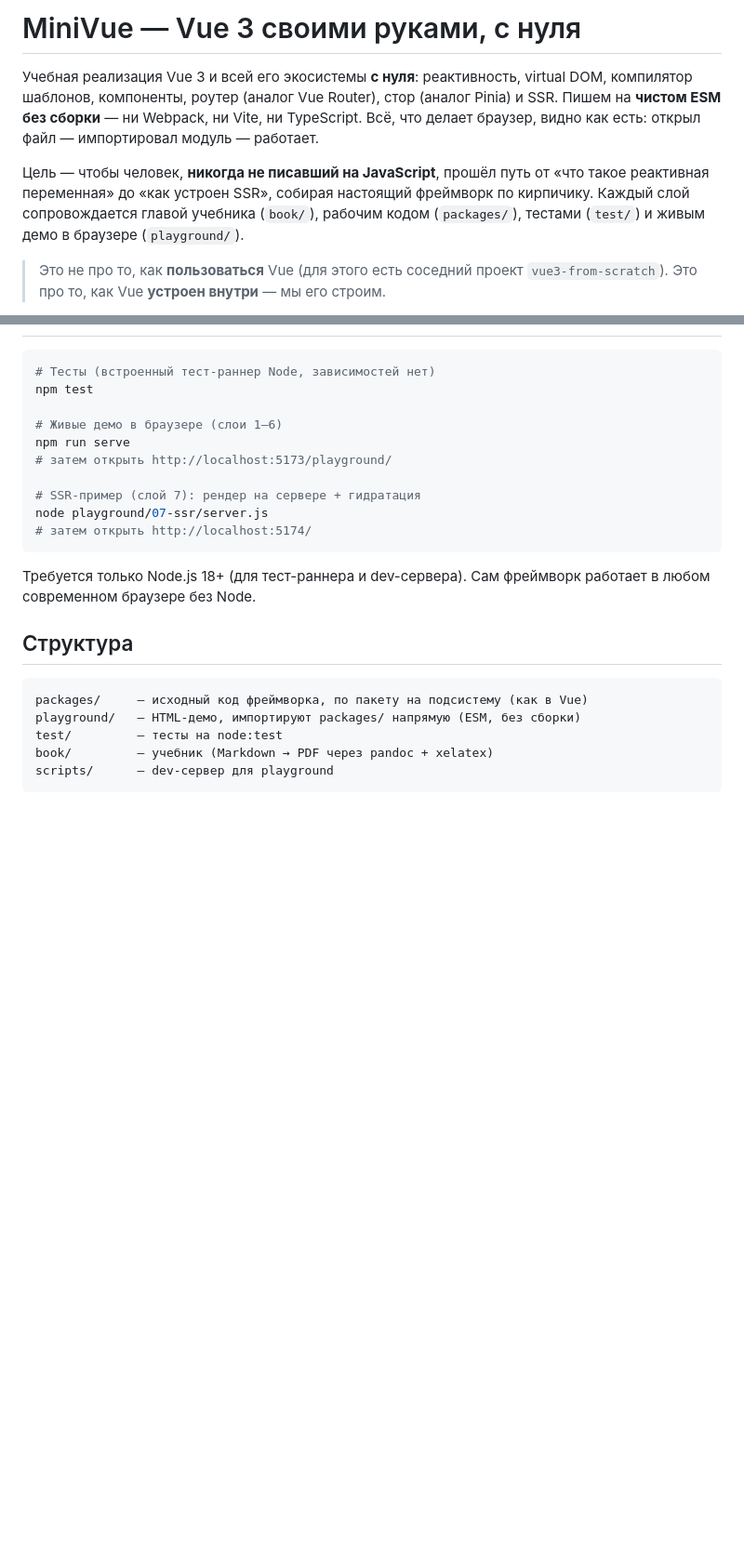
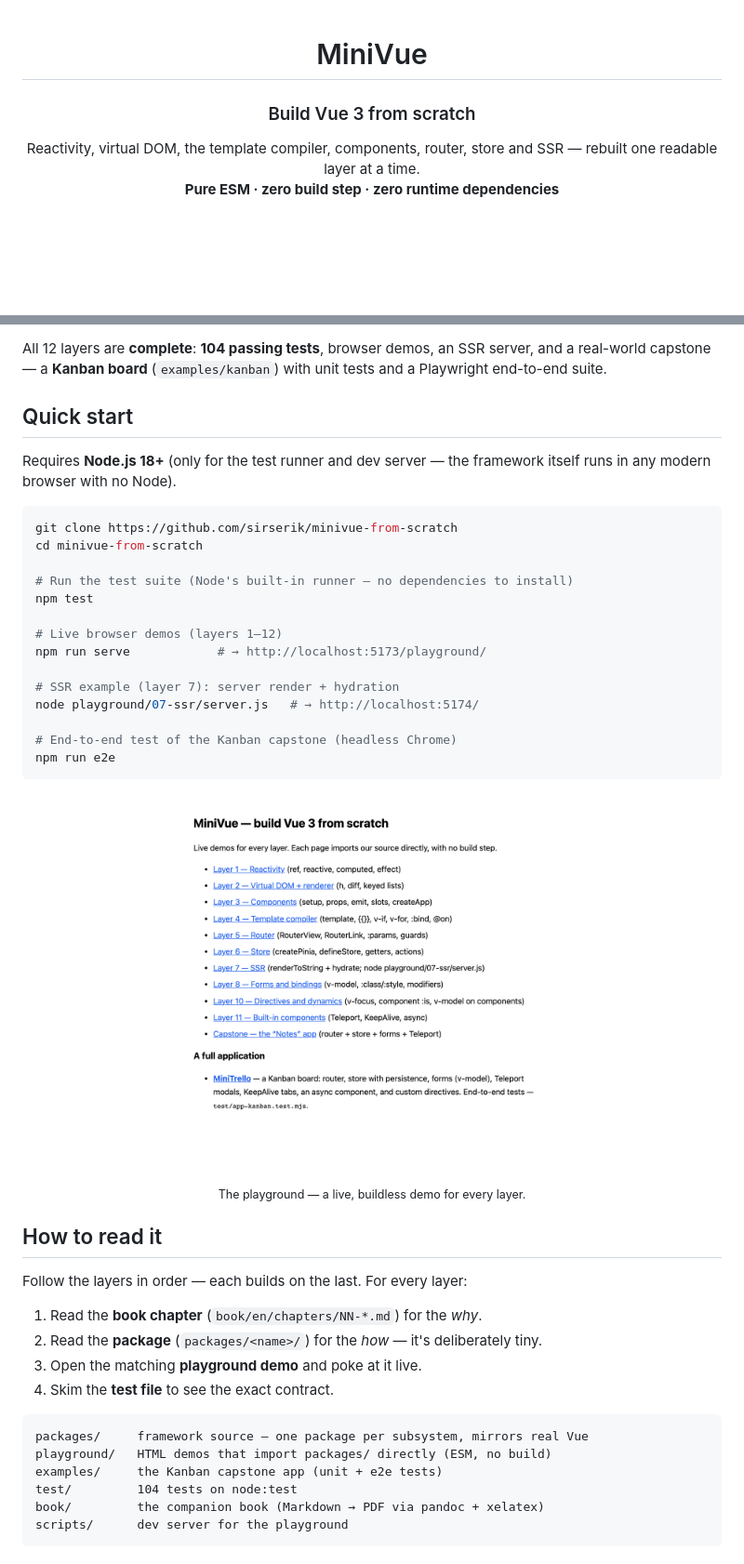
Before and after one commit to sirserik/minivue-from-scratch, a Markdown page: README.md, 2 parts joined by grey strips. Shown at 93% size. GitHub-like rendering; pictures changed too: docs/screenshots/playground.png (added); blank space fills up the shorter version.

````diff
--- a/README.md
+++ b/README.md
@@ -1,16 +1,10 @@
-# MiniVue — Vue 3 своими руками, с нуля
+<div align="center">
 
-Учебная реализация Vue 3 и всей его экосистемы **с нуля**: реактивность, virtual
-DOM, компилятор шаблонов, компоненты, роутер (аналог Vue Router), стор (аналог
-Pinia) и SSR. Пишем на **чистом ESM без сборки** — ни Webpack, ни Vite, ни
-TypeScript. Всё, что делает браузер, видно как есть: открыл файл — импортировал
-модуль — работает.
+# MiniVue
 
-Цель — чтобы человек, **никогда не писавший на JavaScript**, прошёл путь от «что
-такое реактивная переменная» до «как устроен SSR», собирая настоящий фреймворк по
-кирпичику. Каждый слой сопровождается главой учебника (`book/`), рабочим кодом
-(`packages/`), тестами (`test/`) и живым демо в браузере (`playground/`).
+### Build Vue 3 from scratch
 
-> Это не про то, как **пользоваться** Vue (для этого есть соседний проект
-> `vue3-from-scratch`). Это про то, как Vue **устроен внутри** — мы его строим.
+Reactivity, virtual DOM, the template compiler, components, router, store and SSR —
+rebuilt one readable layer at a time.<br>
+**Pure ESM · zero build step · zero runtime dependencies**
 
@@ -41,27 +73,46 @@ TypeScript. Всё, что делает браузер, видно как ест
+All 12 layers are **complete**: **104 passing tests**, browser demos, an SSR server, and a real-world capstone — a **Kanban board** (`examples/kanban`) with unit tests and a Playwright end-to-end suite.
+
+## Quick start
+
+Requires **Node.js 18+** (only for the test runner and dev server — the framework itself runs in any modern browser with no Node).
 
 ```bash
-# Тесты (встроенный тест-раннер Node, зависимостей нет)
+git clone https://github.com/sirserik/minivue-from-scratch
+cd minivue-from-scratch
+
+# Run the test suite (Node's built-in runner — no dependencies to install)
 npm test
 
-# Живые демо в браузере (слои 1–6)
-npm run serve
-# затем открыть http://localhost:5173/playground/
+# Live browser demos (layers 1–12)
+npm run serve            # → http://localhost:5173/playground/
 
-# SSR-пример (слой 7): рендер на сервере + гидратация
-node playground/07-ssr/server.js
-# затем открыть http://localhost:5174/
+# SSR example (layer 7): server render + hydration
+node playground/07-ssr/server.js   # → http://localhost:5174/
+
+# End-to-end test of the Kanban capstone (headless Chrome)
+npm run e2e
 ```
 
-Требуется только Node.js 18+ (для тест-раннера и dev-сервера). Сам фреймворк
-работает в любом современном браузере без Node.
+<div align="center">
+<img src="docs/screenshots/playground.png" alt="The MiniVue playground — one live demo per layer" width="640"><br>
+<sub>The playground — a live, buildless demo for every layer.</sub>
+</div>
 
-## Структура
+## How to read it
+
+Follow the layers in order — each builds on the last. For every layer:
+
+1. Read the **book chapter** (`book/en/chapters/NN-*.md`) for the *why*.
+2. Read the **package** (`packages/<name>/`) for the *how* — it's deliberately tiny.
+3. Open the matching **playground demo** and poke at it live.
+4. Skim the **test file** to see the exact contract.
 
 ```
-packages/     — исходный код фреймворка, по пакету на подсистему (как в Vue)
-playground/   — HTML-демо, импортируют packages/ напрямую (ESM, без сборки)
-test/         — тесты на node:test
-book/         — учебник (Markdown → PDF через pandoc + xelatex)
-scripts/      — dev-сервер для playground
+packages/     framework source — one package per subsystem, mirrors real Vue
+playground/   HTML demos that import packages/ directly (ESM, no build)
+examples/     the Kanban capstone app (unit + e2e tests)
+test/         104 tests on node:test
+book/         the companion book (Markdown → PDF via pandoc + xelatex)
+scripts/      dev server for the playground
 ```
 
````
Also changed, not shown: other parts of README.md (+99 -27 lines), .github/PULL_REQUEST_TEMPLATE.md (added, +19 -0 lines), CHANGELOG.md (added, +26 -0 lines), CODE_OF_CONDUCT.md (added, +30 -0 lines), README.ru.md (added, +83 -0 lines), docs/screenshots/capstone.png (added), docs/screenshots/kanban.png (added), docs/screenshots/reactivity.png (added), 6 other files.
